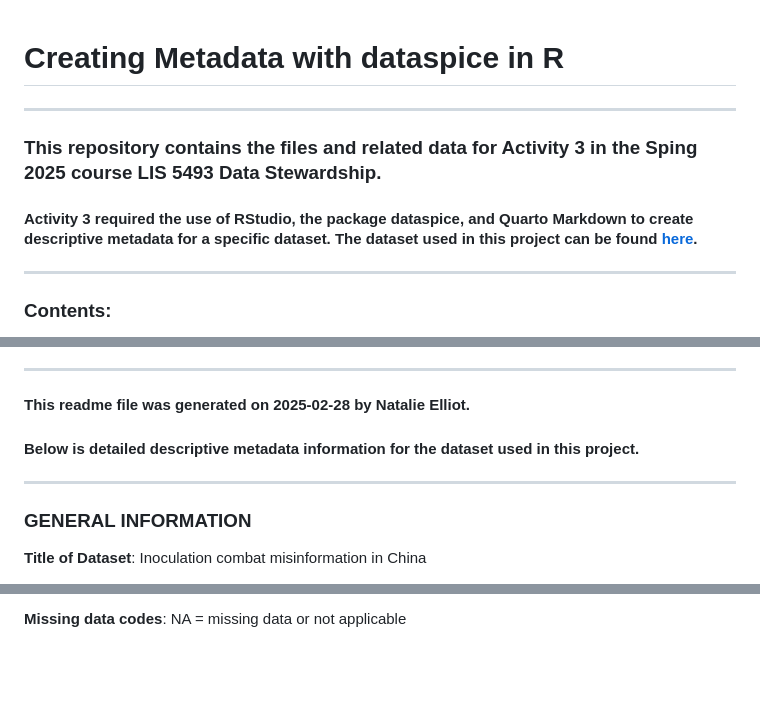
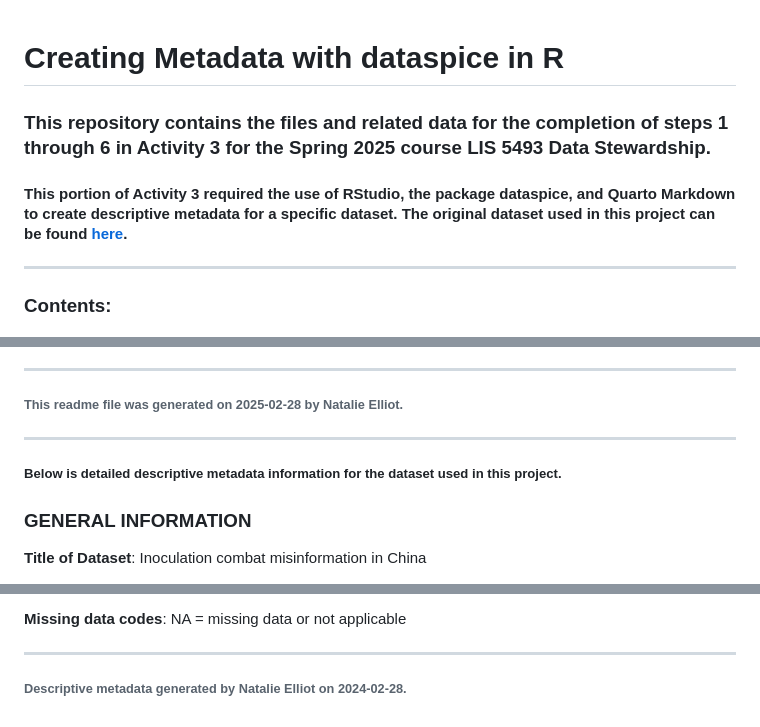
Before and after one commit to natalie-elliot/lis5493, a Markdown page: activity-3/dataspice/README.md, 3 parts joined by grey strips. Rendered like a GitHub page; blank space fills up the shorter version.

```diff
--- a/activity-3/dataspice/README.md
+++ b/activity-3/dataspice/README.md
@@ -1,9 +1,8 @@
 # Creating Metadata with dataspice in R
 
-***
 
-### This repository contains the files and related data for Activity 3 in the Sping 2025 course LIS 5493 Data Stewardship.
-#### Activity 3 required the use of RStudio, the package dataspice, and Quarto Markdown to create descriptive metadata for a specific dataset. The dataset used in this project can be found [here](https://doi.org/10.17605/OSF.IO/G5HMB).
+### This repository contains the files and related data for the completion of steps 1 through 6 in Activity 3 for the Spring 2025 course LIS 5493 Data Stewardship.
+#### This portion of Activity 3 required the use of RStudio, the package dataspice, and Quarto Markdown to create descriptive metadata for a specific dataset. The original dataset used in this project can be found [here](https://doi.org/10.17605/OSF.IO/G5HMB).
 
 ***
 
@@ -21,10 +20,13 @@
 
 ***
 
-#### This readme file was generated on 2025-02-28 by Natalie Elliot.
-#### Below is detailed descriptive metadata information for the dataset used in this project.
+###### This readme file was generated on 2025-02-28 by Natalie Elliot.
 
 ***
+
+
+##### Below is detailed descriptive metadata information for the dataset used in this project.
+
 
 ### **GENERAL INFORMATION**
 
@@ -147,3 +149,7 @@ If yes, list source(s): NA
 - media literacy (Media literacy score)
 
 **Missing data codes**: NA = missing data or not applicable
+
+***
+
+###### Descriptive metadata generated by Natalie Elliot on 2024-02-28.
```
